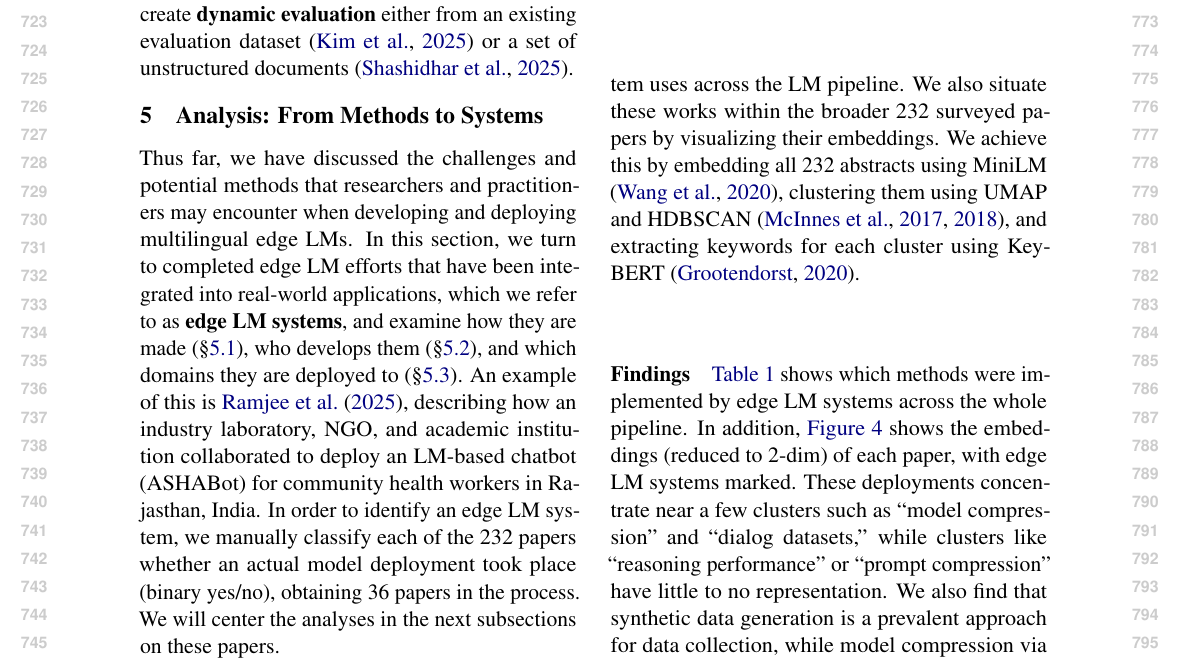
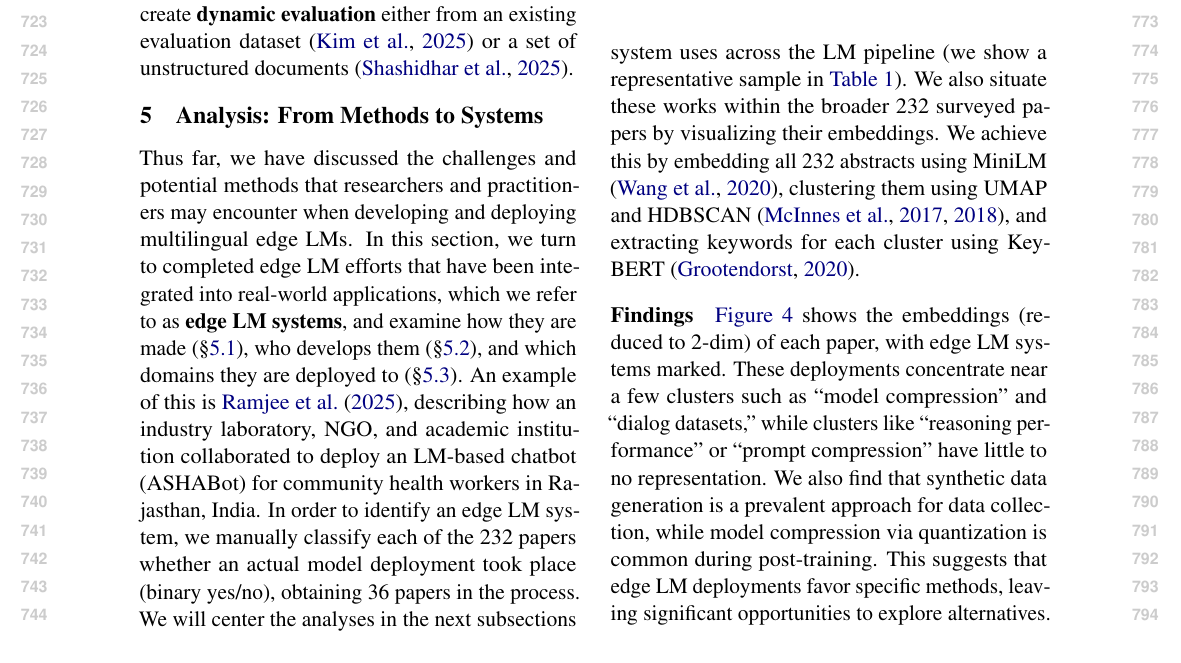
Before and after one commit to ljvmiranda921/multilinguality-at-the-edge, a LaTeX paper (tacl2021v1-template.tex): part of page 8 of 30, cut so that both start at the same text. Compiled offline with pdfLaTeX.

Commit message:
[wip] Update

```diff
--- a/tacl2021v1-template.tex
+++ b/tacl2021v1-template.tex
@@ -527,15 +527,16 @@ We will center the analyses in the next subsections on these papers.
 
 
 \paragraph{Setup}
-In order to examine how edge LM systems are made, we manually tag the methods each system uses across the LM pipeline.
+In order to examine how edge LM systems are made, we manually tag the methods each system uses across the LM pipeline (we show a representative sample in \autoref{tab:lm_pipeline_edge_lm_systems}).
 We also situate these works within the broader \numpapers{} surveyed papers by visualizing their embeddings.
 We achieve this by embedding all \numpapers{} abstracts using MiniLM \citep{wang-etal-2020-minilm},
 clustering them using UMAP and HDBSCAN \citep{mcinnes-etal-2017-hdbscan,micinnes-etal-2018-umap},
 and extracting keywords for each cluster using KeyBERT \citep{grootendorst2020keybert}.
 
 \paragraph{Findings}
-\autoref{tab:lm_pipeline_edge_lm_systems} shows which methods were implemented by edge LM systems across the whole pipeline.
-In addition, \autoref{fig:literature_clusters_map} shows the embeddings (reduced to 2-dim) of each paper, with edge LM systems marked.
+% \autoref{tab:lm_pipeline_edge_lm_systems} shows which methods were implemented by edge LM systems across the whole pipeline.
+% In addition,
+\autoref{fig:literature_clusters_map} shows the embeddings (reduced to 2-dim) of each paper, with edge LM systems marked.
 These deployments concentrate near a few clusters such as ``model compression'' and ``dialog datasets,'' while clusters like ``reasoning performance'' or ``prompt compression'' have little to no representation.
 We also find that synthetic data generation is a prevalent approach for data collection, while model compression via quantization is common during post-training.
 This suggests that edge LM deployments favor specific methods, leaving significant opportunities to explore alternatives.
```
